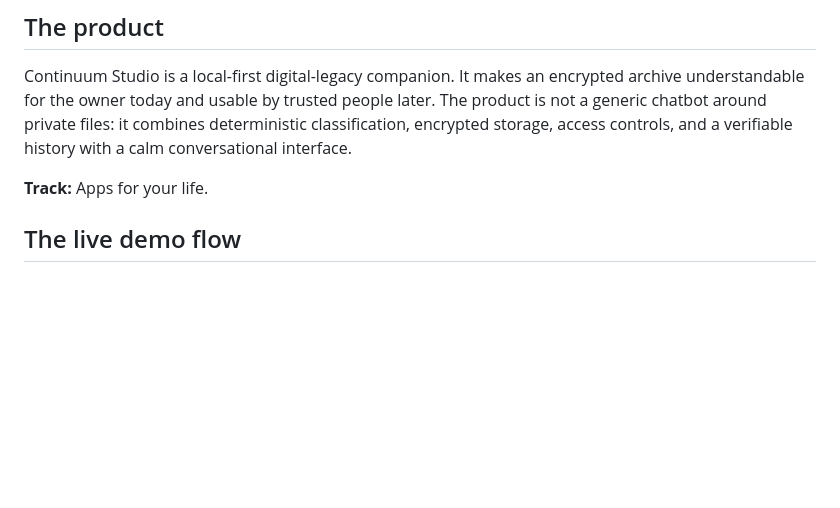
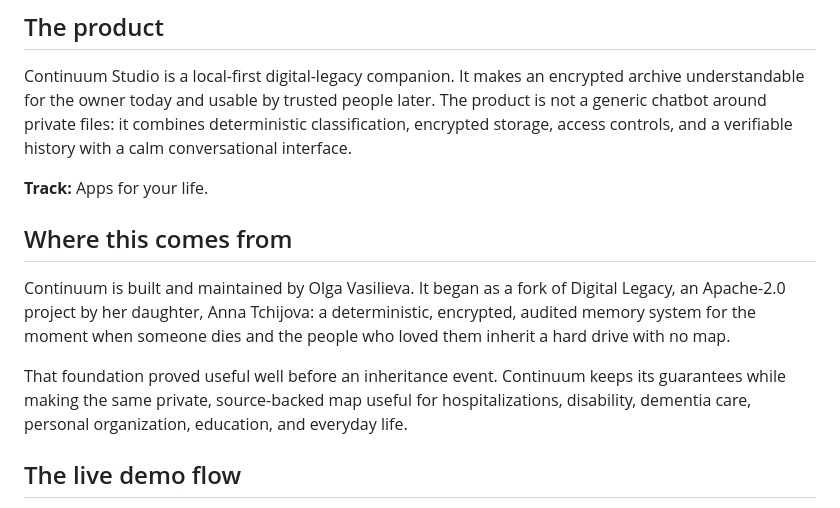
Before and after one commit to annatchijova/continuum, a Markdown page: HACKATHON.md, the part around the change. Rendered like a GitHub page; blank space fills up the shorter version.

```diff
--- a/HACKATHON.md
+++ b/HACKATHON.md
@@ -9,6 +9,18 @@ combines deterministic classification, encrypted storage, access controls, and
 a verifiable history with a calm conversational interface.
 
 **Track:** Apps for your life.
+
+## Where this comes from
+
+Continuum is built and maintained by Olga Vasilieva. It began as a fork of
+Digital Legacy, an Apache-2.0 project by her daughter, Anna Tchijova: a
+deterministic, encrypted, audited memory system for the moment when someone
+dies and the people who loved them inherit a hard drive with no map.
+
+That foundation proved useful well before an inheritance event. Continuum
+keeps its guarantees while making the same private, source-backed map useful
+for hospitalizations, disability, dementia care, personal organization,
+education, and everyday life.
 
 ## The live demo flow
 
```
Also changed, not shown: README.md (+18 -31 lines).
